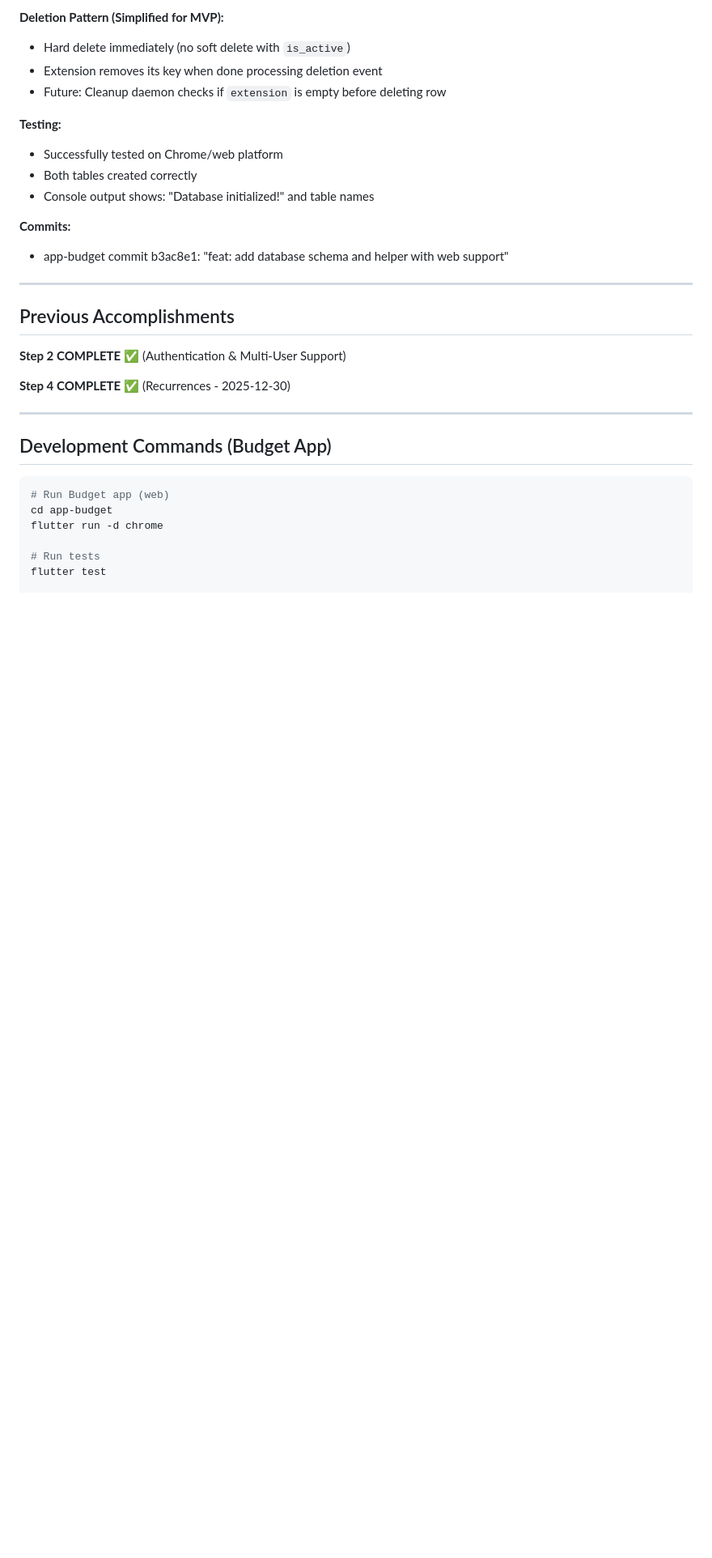
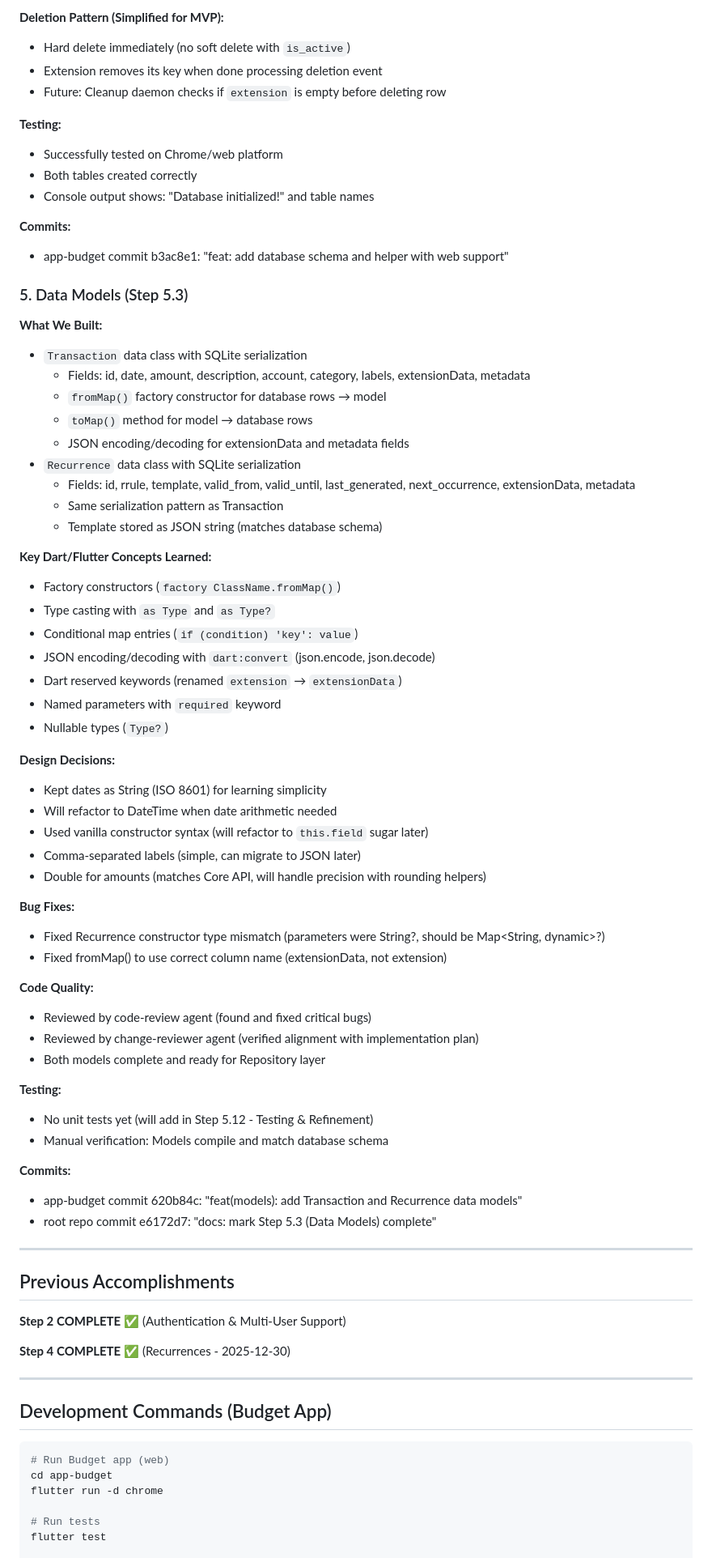
Before and after one commit to memogarden/memogarden-letta, a Markdown page: plan/scratch.md, the part around one of its changes. Shown at 81% size. GitHub-like rendering; blank space fills up the shorter version.

Commit message:
docs: update status and scratch for Step 5.3 complete
- Mark Step 5.3 (Data Models) as complete in status.md
- Add Step 5.3 accomplishments to scratch.md
- Document Dart concepts learned (factory constructors, type casting, JSON)
- Record design decisions (dates as String, vanilla constructors, double amounts)
- Document bug fixes (Recurrence type mismatch, extensionData column name)

🤖 Generated with [Claude Code](https://claude.com/claude-code)

Co-Authored-By: Claude Sonnet 4.5 <noreply@anthropic.com>

```diff
--- a/plan/scratch.md
+++ b/plan/scratch.md
@@ -191,6 +191,52 @@ dependencies:
 **Commits:**
 - app-budget commit b3ac8e1: "feat: add database schema and helper with web support"
 
+### 5. Data Models (Step 5.3)
+
+**What We Built:**
+- `Transaction` data class with SQLite serialization
+  - Fields: id, date, amount, description, account, category, labels, extensionData, metadata
+  - `fromMap()` factory constructor for database rows → model
+  - `toMap()` method for model → database rows
+  - JSON encoding/decoding for extensionData and metadata fields
+- `Recurrence` data class with SQLite serialization
+  - Fields: id, rrule, template, valid_from, valid_until, last_generated, next_occurrence, extensionData, metadata
+  - Same serialization pattern as Transaction
+  - Template stored as JSON string (matches database schema)
+
+**Key Dart/Flutter Concepts Learned:**
+- Factory constructors (`factory ClassName.fromMap()`)
+- Type casting with `as Type` and `as Type?`
+- Conditional map entries (`if (condition) 'key': value`)
+- JSON encoding/decoding with `dart:convert` (json.encode, json.decode)
+- Dart reserved keywords (renamed `extension` → `extensionData`)
+- Named parameters with `required` keyword
+- Nullable types (`Type?`)
+
+**Design Decisions:**
+- Kept dates as String (ISO 8601) for learning simplicity
+- Will refactor to DateTime when date arithmetic needed
+- Used vanilla constructor syntax (will refactor to `this.field` sugar later)
+- Comma-separated labels (simple, can migrate to JSON later)
+- Double for amounts (matches Core API, will handle precision with rounding helpers)
+
+**Bug Fixes:**
+- Fixed Recurrence constructor type mismatch (parameters were String?, should be Map<String, dynamic>?)
+- Fixed fromMap() to use correct column name (extensionData, not extension)
+
+**Code Quality:**
+- Reviewed by code-review agent (found and fixed critical bugs)
+- Reviewed by change-reviewer agent (verified alignment with implementation plan)
+- Both models complete and ready for Repository layer
+
+**Testing:**
+- No unit tests yet (will add in Step 5.12 - Testing & Refinement)
+- Manual verification: Models compile and match database schema
+
+**Commits:**
+- app-budget commit 620b84c: "feat(models): add Transaction and Recurrence data models"
+- root repo commit e6172d7: "docs: mark Step 5.3 (Data Models) complete"
+
 ---
 
 ## Previous Accomplishments
```
Also changed, not shown: other parts of plan/scratch.md (+2 -2 lines), plan/status.md (+1 -1 lines).
